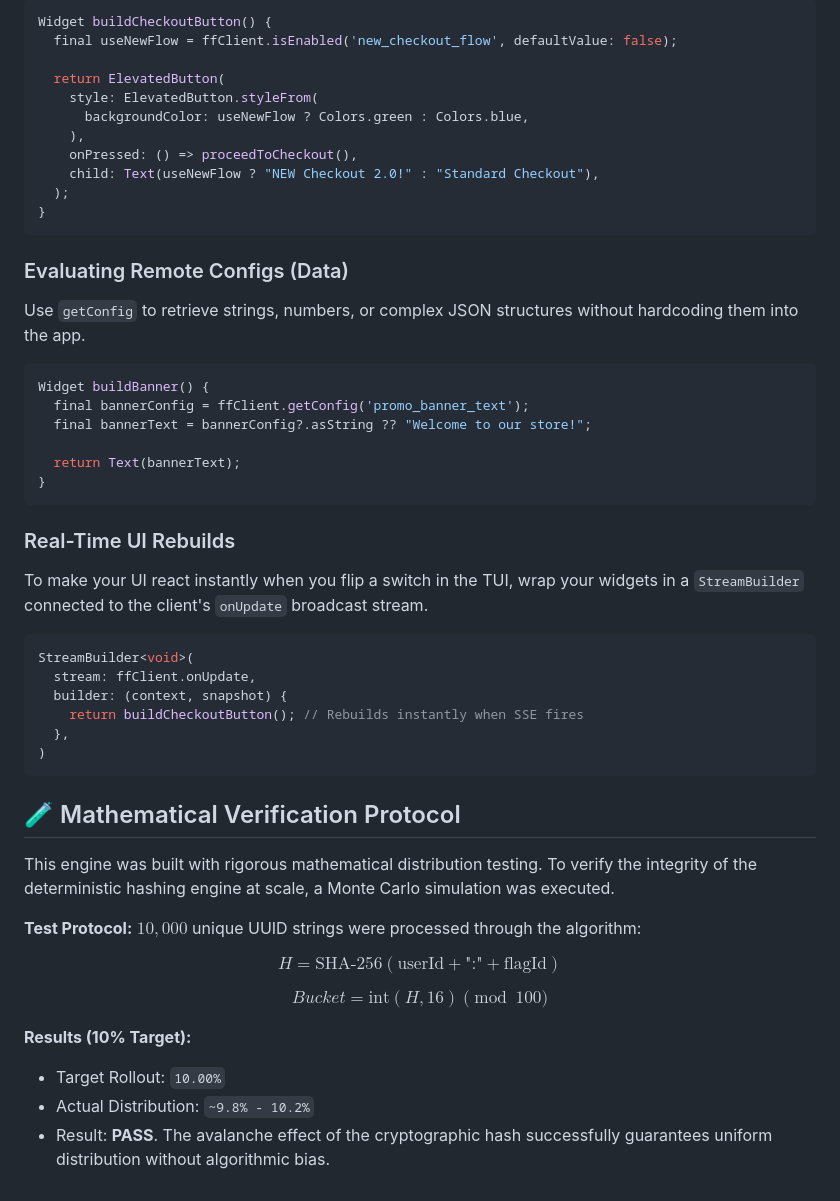
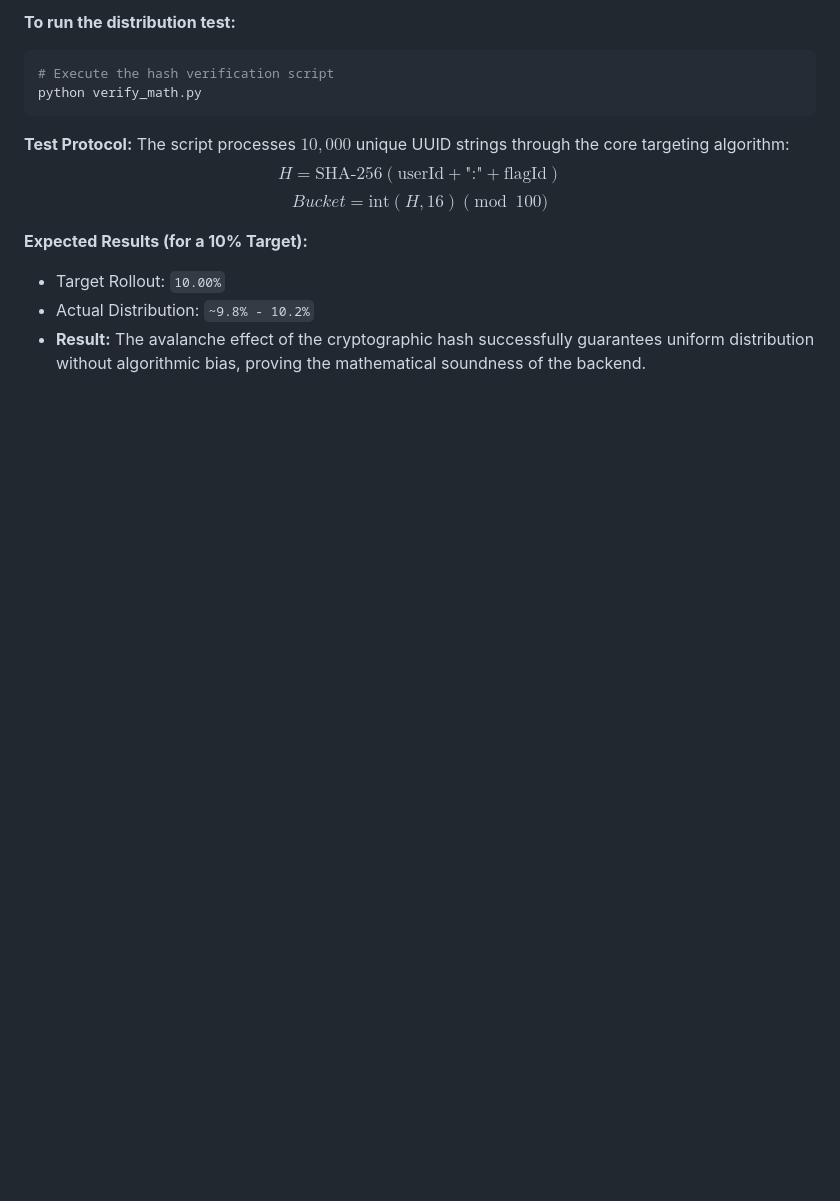
Before and after one commit to mayankrana06082005/feature-flag_remote-config-engine, a Markdown page: README.md, the part around one of its changes. GitHub-like rendering; blank space fills up the shorter version.

````diff
--- a/README.md
+++ b/README.md
@@ -90,60 +68,19 @@ Use `isEnabled` for standard ON/OFF UI toggles. The SDK will automatically handl
 
-```dart
-Widget buildCheckoutButton() {
-  final useNewFlow = ffClient.isEnabled('new_checkout_flow', defaultValue: false);
-
-  return ElevatedButton(
-    style: ElevatedButton.styleFrom(
-      backgroundColor: useNewFlow ? Colors.green : Colors.blue,
-    ),
-    onPressed: () => proceedToCheckout(),
-    child: Text(useNewFlow ? "NEW Checkout 2.0!" : "Standard Checkout"),
-  );
-}
+**To run the distribution test:**
+```bash
+# Execute the hash verification script
+python verify_math.py
 ```
 
-### Evaluating Remote Configs (Data)
-
-Use `getConfig` to retrieve strings, numbers, or complex JSON structures without hardcoding them into the app.
-
-```dart
-Widget buildBanner() {
-  final bannerConfig = ffClient.getConfig('promo_banner_text');
-  final bannerText = bannerConfig?.asString ?? "Welcome to our store!";
-
-  return Text(bannerText);
-}
-```
-
-### Real-Time UI Rebuilds
-
-To make your UI react instantly when you flip a switch in the TUI, wrap your widgets in a `StreamBuilder` connected to the client's `onUpdate` broadcast stream.
-
-```dart
-StreamBuilder<void>(
-  stream: ffClient.onUpdate,
-  builder: (context, snapshot) {
-    return buildCheckoutButton(); // Rebuilds instantly when SSE fires
-  },
-)
-```
-
-## 🧪 Mathematical Verification Protocol
-
-This engine was built with rigorous mathematical distribution testing. To verify the integrity of the deterministic hashing engine at scale, a Monte Carlo simulation was executed.
-
-**Test Protocol:** $10,000$ unique UUID strings were processed through the algorithm:
-
+**Test Protocol:** The script processes $10,000$ unique UUID strings through the core targeting algorithm:
 $$
 H = \text{SHA-256}(\text{userId} + \text{":"} + \text{flagId})
 $$
-
 $$
 Bucket = \text{int}(H, 16) \pmod{100}
 $$
 
-**Results (10% Target):**
-
+**Expected Results (for a 10% Target):**
 * Target Rollout: `10.00%`
 * Actual Distribution: `~9.8% - 10.2%`
-* Result: **PASS**. The avalanche effect of the cryptographic hash successfully guarantees uniform distribution without algorithmic bias.
+* **Result:** The avalanche effect of the cryptographic hash successfully guarantees uniform distribution without algorithmic bias, proving the mathematical soundness of the backend.
````
Also changed, not shown: other parts of README.md (+20 -42 lines).
